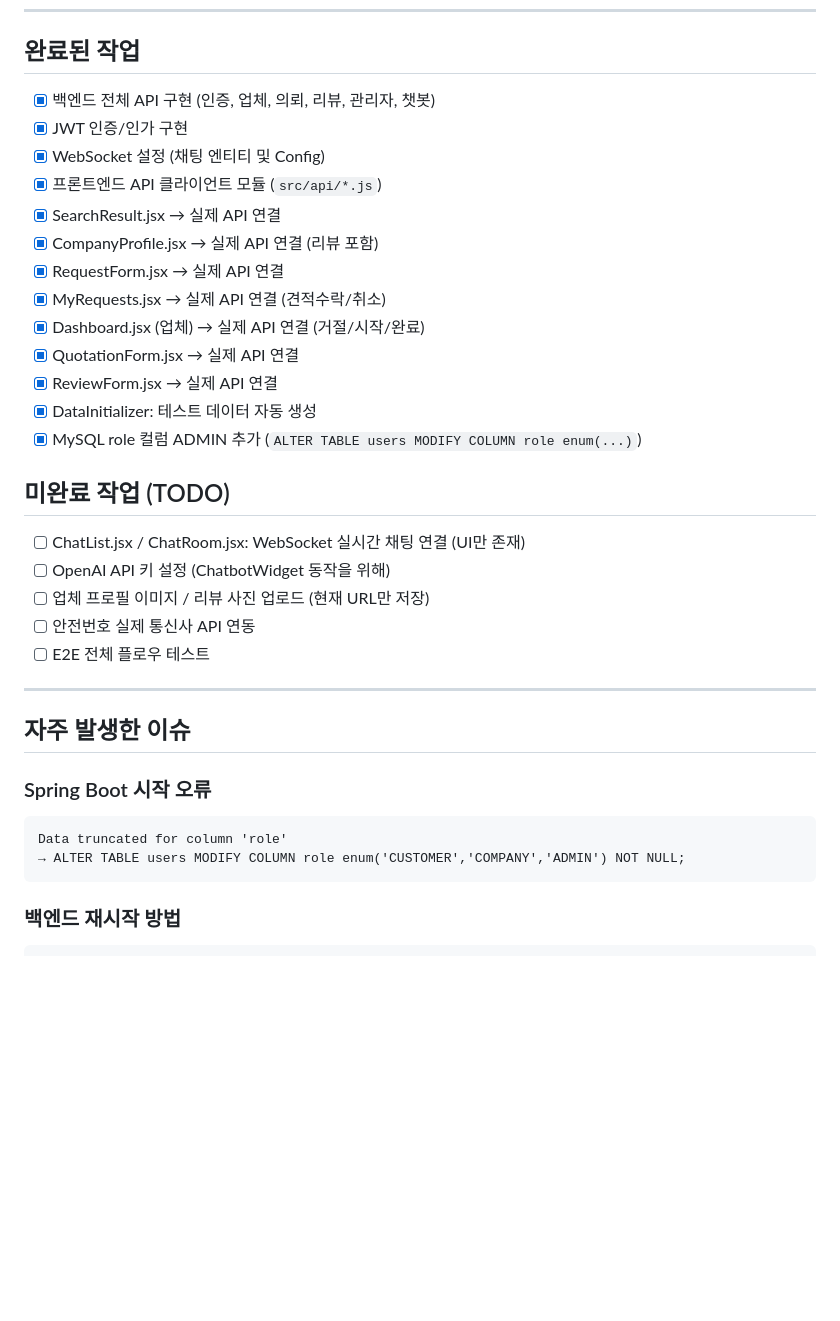
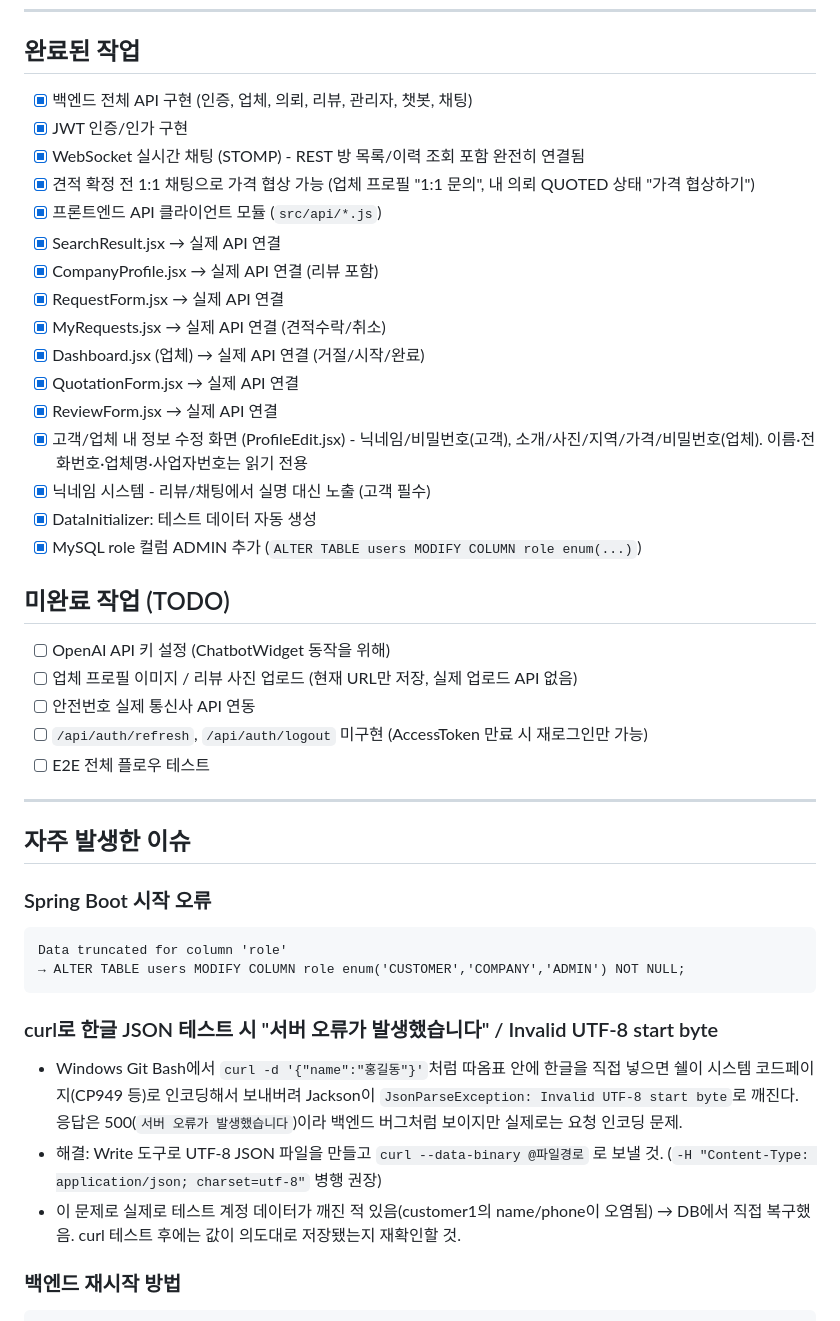
Before and after one commit to gudrl0835/newclean, a Markdown page: CLAUDE.md, the part around one of its changes. Drawn GitHub-style; blank space fills up the shorter version.

````diff
--- a/CLAUDE.md
+++ b/CLAUDE.md
@@ -273,9 +278,10 @@ openai.api-key=${OPENAI_API_KEY:your-api-key-here}
 
 ## 완료된 작업
 
-- [x] 백엔드 전체 API 구현 (인증, 업체, 의뢰, 리뷰, 관리자, 챗봇)
+- [x] 백엔드 전체 API 구현 (인증, 업체, 의뢰, 리뷰, 관리자, 챗봇, 채팅)
 - [x] JWT 인증/인가 구현
-- [x] WebSocket 설정 (채팅 엔티티 및 Config)
+- [x] WebSocket 실시간 채팅 (STOMP) - REST 방 목록/이력 조회 포함 완전히 연결됨
+- [x] 견적 확정 전 1:1 채팅으로 가격 협상 가능 (업체 프로필 "1:1 문의", 내 의뢰 QUOTED 상태 "가격 협상하기")
 - [x] 프론트엔드 API 클라이언트 모듈 (`src/api/*.js`)
 - [x] SearchResult.jsx → 실제 API 연결
 - [x] CompanyProfile.jsx → 실제 API 연결 (리뷰 포함)
@@ -284,15 +290,17 @@ openai.api-key=${OPENAI_API_KEY:your-api-key-here}
 - [x] Dashboard.jsx (업체) → 실제 API 연결 (거절/시작/완료)
 - [x] QuotationForm.jsx → 실제 API 연결
 - [x] ReviewForm.jsx → 실제 API 연결
+- [x] 고객/업체 내 정보 수정 화면 (ProfileEdit.jsx) - 닉네임/비밀번호(고객), 소개/사진/지역/가격/비밀번호(업체). 이름·전화번호·업체명·사업자번호는 읽기 전용
+- [x] 닉네임 시스템 - 리뷰/채팅에서 실명 대신 노출 (고객 필수)
 - [x] DataInitializer: 테스트 데이터 자동 생성
 - [x] MySQL role 컬럼 ADMIN 추가 (`ALTER TABLE users MODIFY COLUMN role enum(...)`)
 
 ## 미완료 작업 (TODO)
 
-- [ ] ChatList.jsx / ChatRoom.jsx: WebSocket 실시간 채팅 연결 (UI만 존재)
 - [ ] OpenAI API 키 설정 (ChatbotWidget 동작을 위해)
-- [ ] 업체 프로필 이미지 / 리뷰 사진 업로드 (현재 URL만 저장)
+- [ ] 업체 프로필 이미지 / 리뷰 사진 업로드 (현재 URL만 저장, 실제 업로드 API 없음)
 - [ ] 안전번호 실제 통신사 API 연동
+- [ ] `/api/auth/refresh`, `/api/auth/logout` 미구현 (AccessToken 만료 시 재로그인만 가능)
 - [ ] E2E 전체 플로우 테스트
 
 ---
@@ -305,6 +313,11 @@ Data truncated for column 'role'
 → ALTER TABLE users MODIFY COLUMN role enum('CUSTOMER','COMPANY','ADMIN') NOT NULL;
 ```
 
+### curl로 한글 JSON 테스트 시 "서버 오류가 발생했습니다" / Invalid UTF-8 start byte
+- Windows Git Bash에서 `curl -d '{"name":"홍길동"}'`처럼 따옴표 안에 한글을 직접 넣으면 쉘이 시스템 코드페이지(CP949 등)로 인코딩해서 보내버려 Jackson이 `JsonParseException: Invalid UTF-8 start byte`로 깨진다. 응답은 500(`서버 오류가 발생했습니다`)이라 백엔드 버그처럼 보이지만 실제로는 요청 인코딩 문제.
+- 해결: Write 도구로 UTF-8 JSON 파일을 만들고 `curl --data-binary @파일경로` 로 보낼 것. (`-H "Content-Type: application/json; charset=utf-8"` 병행 권장)
+- 이 문제로 실제로 테스트 계정 데이터가 깨진 적 있음(customer1의 name/phone이 오염됨) → DB에서 직접 복구했음. curl 테스트 후에는 값이 의도대로 저장됐는지 재확인할 것.
+
 ### 백엔드 재시작 방법
 ```powershell
 # C:\newcelan\backend 에서
````
Also changed, not shown: other parts of CLAUDE.md (+19 -14 lines).
